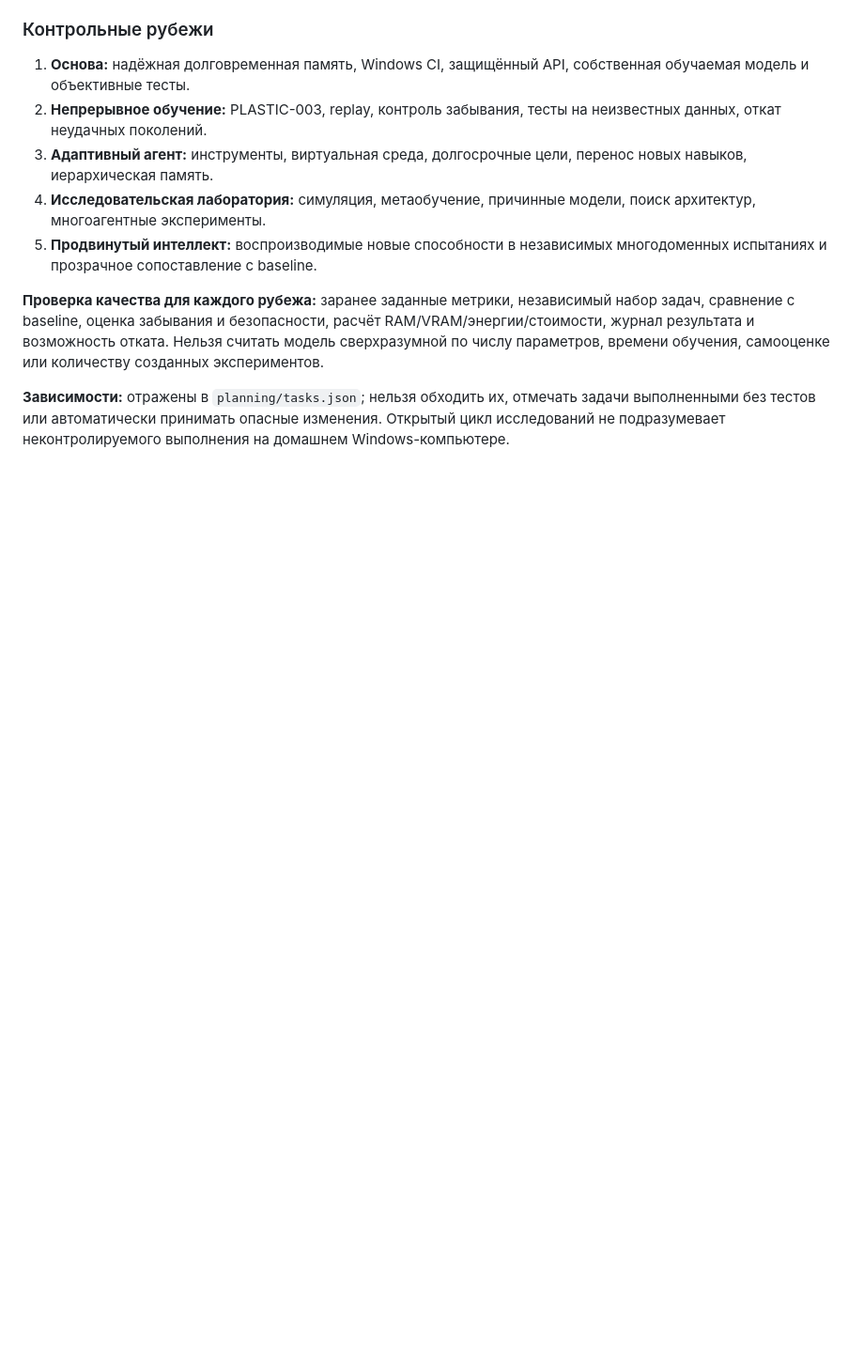
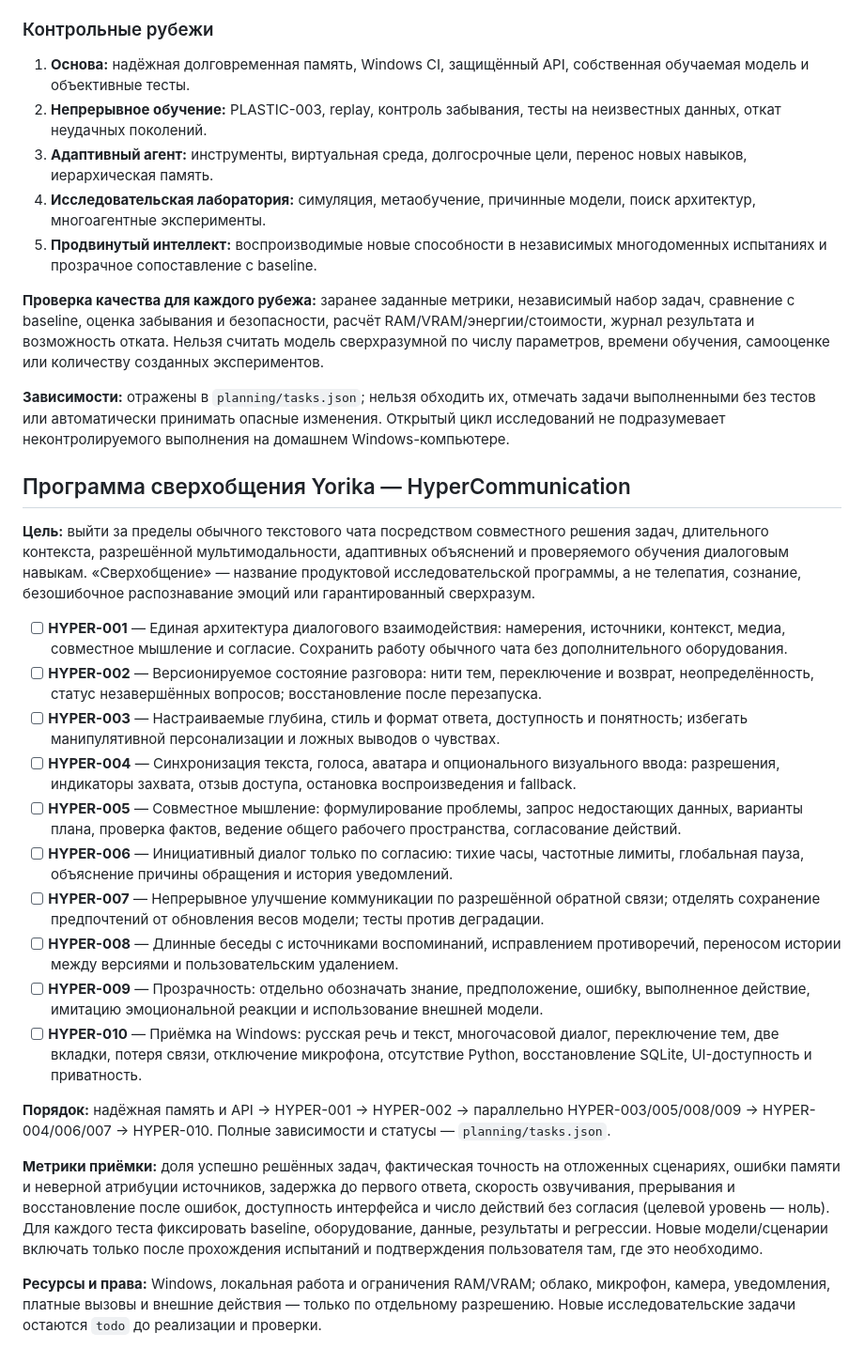
Before and after one commit to Aspksa/Yorika, a Markdown page: docs/ROADMAP.md, the part around the change. Shown at 94% size. Drawn GitHub-style; blank space fills up the shorter version.

Commit message:
docs: design hypercommunication roadmap and validation

```diff
--- a/docs/ROADMAP.md
+++ b/docs/ROADMAP.md
@@ -210,3 +210,24 @@ powershell -ExecutionPolicy Bypass -File scripts/validate-windows.ps1
 **Проверка качества для каждого рубежа:** заранее заданные метрики, независимый набор задач, сравнение с baseline, оценка забывания и безопасности, расчёт RAM/VRAM/энергии/стоимости, журнал результата и возможность отката. Нельзя считать модель сверхразумной по числу параметров, времени обучения, самооценке или количеству созданных экспериментов.
 
 **Зависимости:** отражены в `planning/tasks.json`; нельзя обходить их, отмечать задачи выполненными без тестов или автоматически принимать опасные изменения. Открытый цикл исследований не подразумевает неконтролируемого выполнения на домашнем Windows-компьютере.
+
+## Программа сверхобщения Yorika — HyperCommunication
+
+**Цель:** выйти за пределы обычного текстового чата посредством совместного решения задач, длительного контекста, разрешённой мультимодальности, адаптивных объяснений и проверяемого обучения диалоговым навыкам. «Сверхобщение» — название продуктовой исследовательской программы, а не телепатия, сознание, безошибочное распознавание эмоций или гарантированный сверхразум.
+
+- [ ] **HYPER-001** — Единая архитектура диалогового взаимодействия: намерения, источники, контекст, медиа, совместное мышление и согласие. Сохранить работу обычного чата без дополнительного оборудования.
+- [ ] **HYPER-002** — Версионируемое состояние разговора: нити тем, переключение и возврат, неопределённость, статус незавершённых вопросов; восстановление после перезапуска.
+- [ ] **HYPER-003** — Настраиваемые глубина, стиль и формат ответа, доступность и понятность; избегать манипулятивной персонализации и ложных выводов о чувствах.
+- [ ] **HYPER-004** — Синхронизация текста, голоса, аватара и опционального визуального ввода: разрешения, индикаторы захвата, отзыв доступа, остановка воспроизведения и fallback.
+- [ ] **HYPER-005** — Совместное мышление: формулирование проблемы, запрос недостающих данных, варианты плана, проверка фактов, ведение общего рабочего пространства, согласование действий.
+- [ ] **HYPER-006** — Инициативный диалог только по согласию: тихие часы, частотные лимиты, глобальная пауза, объяснение причины обращения и история уведомлений.
+- [ ] **HYPER-007** — Непрерывное улучшение коммуникации по разрешённой обратной связи; отделять сохранение предпочтений от обновления весов модели; тесты против деградации.
+- [ ] **HYPER-008** — Длинные беседы с источниками воспоминаний, исправлением противоречий, переносом истории между версиями и пользовательским удалением.
+- [ ] **HYPER-009** — Прозрачность: отдельно обозначать знание, предположение, ошибку, выполненное действие, имитацию эмоциональной реакции и использование внешней модели.
+- [ ] **HYPER-010** — Приёмка на Windows: русская речь и текст, многочасовой диалог, переключение тем, две вкладки, потеря связи, отключение микрофона, отсутствие Python, восстановление SQLite, UI-доступность и приватность.
+
+**Порядок:** надёжная память и API → HYPER-001 → HYPER-002 → параллельно HYPER-003/005/008/009 → HYPER-004/006/007 → HYPER-010. Полные зависимости и статусы — `planning/tasks.json`.
+
+**Метрики приёмки:** доля успешно решённых задач, фактическая точность на отложенных сценариях, ошибки памяти и неверной атрибуции источников, задержка до первого ответа, скорость озвучивания, прерывания и восстановление после ошибок, доступность интерфейса и число действий без согласия (целевой уровень — ноль). Для каждого теста фиксировать baseline, оборудование, данные, результаты и регрессии. Новые модели/сценарии включать только после прохождения испытаний и подтверждения пользователя там, где это необходимо.
+
+**Ресурсы и права:** Windows, локальная работа и ограничения RAM/VRAM; облако, микрофон, камера, уведомления, платные вызовы и внешние действия — только по отдельному разрешению. Новые исследовательские задачи остаются `todo` до реализации и проверки.
```
